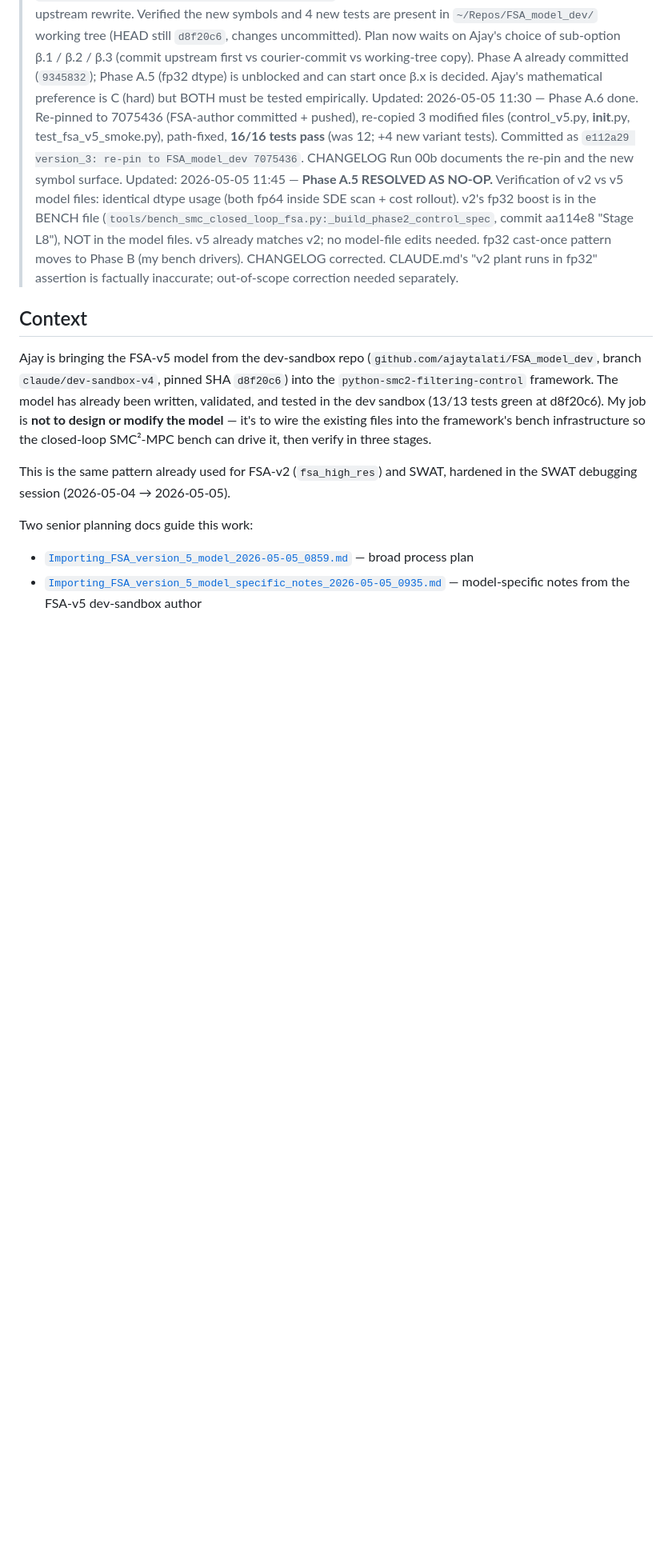
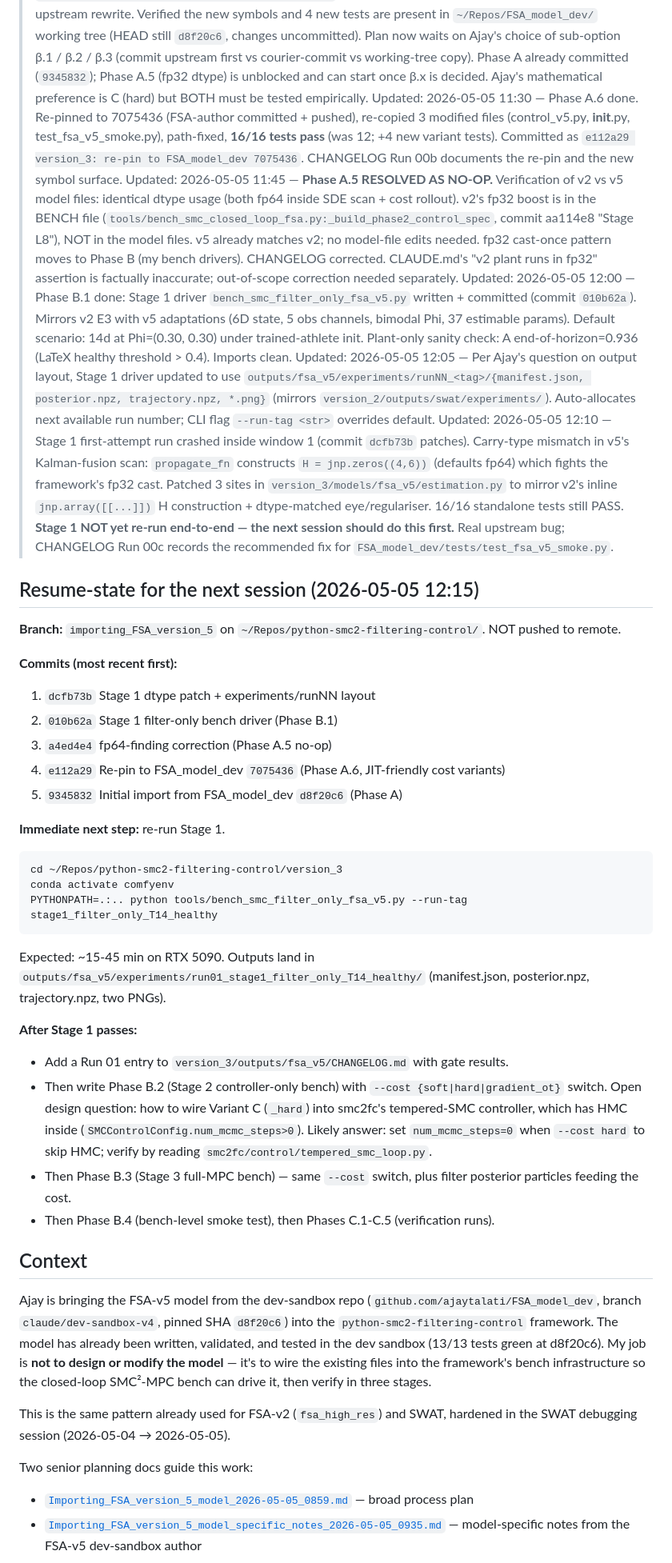
Before and after one commit to ajaytalati/python-smc2-filtering-control, a Markdown page: claude_plans/FSA-v5_import_three-stage_verification_2026-05-05_1019.md, the part around the change. Shown at 80% size. GitHub-like rendering; blank space fills up the shorter version.

Commit message:
docs: handoff state for next session (Stage 1 dtype patch + resume notes)
CHANGELOG Run 00c entry added documenting:
  * Stage 1 first-attempt crash and root cause (fp32/fp64 mismatch in
    v5 propagate_fn's Kalman scan).
  * The 3 dtype patch sites applied in commit dcfb73b.
  * Recommended upstream test (`test_v5_propagate_fn_runs_in_fp32`)
    to catch this class of bug at the FSA_model_dev side.

Plan archive gets two new `Updated:` audit lines (12:00 Phase B.1 done,
12:05 experiments folder layout, 12:10 dtype patch + crash) and a new
"Resume-state for the next session" block. The block lists the 5
commits on the branch, the exact CLI command to re-run Stage 1, and
the immediate next steps (Stage 1 verification, then Phase B.2 with
the open --cost {hard|soft|gradient_ot} switch design question).

Branch state: 6 commits on `importing_FSA_version_5`, NOT pushed to
remote, plant-only sanity check passes, 16/16 standalone v5 tests
pass at HEAD. Ready for next-session pickup.

Co-Authored-By: Claude Opus 4.7 (1M context) <noreply@anthropic.com>

````diff
--- a/claude_plans/FSA-v5_import_three-stage_verification_2026-05-05_1019.md
+++ b/claude_plans/FSA-v5_import_three-stage_verification_2026-05-05_1019.md
@@ -7,6 +7,36 @@
 > Updated: 2026-05-05 11:15 — Ajay reports (via `Ajays Notes 4 - Guiding on the Cost function.md`) that the FSA-author has ALREADY done the upstream rewrite. Verified the new symbols and 4 new tests are present in `~/Repos/FSA_model_dev/` working tree (HEAD still `d8f20c6`, changes uncommitted). Plan now waits on Ajay's choice of sub-option β.1 / β.2 / β.3 (commit upstream first vs courier-commit vs working-tree copy). Phase A already committed (`9345832`); Phase A.5 (fp32 dtype) is unblocked and can start once β.x is decided. Ajay's mathematical preference is C (hard) but BOTH must be tested empirically.
 > Updated: 2026-05-05 11:30 — Phase A.6 done. Re-pinned to 7075436 (FSA-author committed + pushed), re-copied 3 modified files (control_v5.py, __init__.py, test_fsa_v5_smoke.py), path-fixed, **16/16 tests pass** (was 12; +4 new variant tests). Committed as `e112a29 version_3: re-pin to FSA_model_dev 7075436`. CHANGELOG Run 00b documents the re-pin and the new symbol surface.
 > Updated: 2026-05-05 11:45 — **Phase A.5 RESOLVED AS NO-OP.** Verification of v2 vs v5 model files: identical dtype usage (both fp64 inside SDE scan + cost rollout). v2's fp32 boost is in the BENCH file (`tools/bench_smc_closed_loop_fsa.py:_build_phase2_control_spec`, commit aa114e8 "Stage L8"), NOT in the model files. v5 already matches v2; no model-file edits needed. fp32 cast-once pattern moves to Phase B (my bench drivers). CHANGELOG corrected. CLAUDE.md's "v2 plant runs in fp32" assertion is factually inaccurate; out-of-scope correction needed separately.
+> Updated: 2026-05-05 12:00 — Phase B.1 done: Stage 1 driver `bench_smc_filter_only_fsa_v5.py` written + committed (commit `010b62a`). Mirrors v2 E3 with v5 adaptations (6D state, 5 obs channels, bimodal Phi, 37 estimable params). Default scenario: 14d at Phi=(0.30, 0.30) under trained-athlete init. Plant-only sanity check: A end-of-horizon=0.936 (LaTeX healthy threshold > 0.4). Imports clean.
+> Updated: 2026-05-05 12:05 — Per Ajay's question on output layout, Stage 1 driver updated to use `outputs/fsa_v5/experiments/runNN_<tag>/{manifest.json, posterior.npz, trajectory.npz, *.png}` (mirrors `version_2/outputs/swat/experiments/`). Auto-allocates next available run number; CLI flag `--run-tag <str>` overrides default.
+> Updated: 2026-05-05 12:10 — Stage 1 first-attempt run crashed inside window 1 (commit `dcfb73b` patches). Carry-type mismatch in v5's Kalman-fusion scan: `propagate_fn` constructs `H = jnp.zeros((4,6))` (defaults fp64) which fights the framework's fp32 cast. Patched 3 sites in `version_3/models/fsa_v5/estimation.py` to mirror v2's inline `jnp.array([[...]])` H construction + dtype-matched eye/regulariser. 16/16 standalone tests still PASS. **Stage 1 NOT yet re-run end-to-end — the next session should do this first.** Real upstream bug; CHANGELOG Run 00c records the recommended fix for `FSA_model_dev/tests/test_fsa_v5_smoke.py`.
+
+## Resume-state for the next session (2026-05-05 12:15)
+
+**Branch:** `importing_FSA_version_5` on `~/Repos/python-smc2-filtering-control/`. NOT pushed to remote.
+
+**Commits (most recent first):**
+1. `dcfb73b` Stage 1 dtype patch + experiments/runNN layout
+2. `010b62a` Stage 1 filter-only bench driver (Phase B.1)
+3. `a4ed4e4` fp64-finding correction (Phase A.5 no-op)
+4. `e112a29` Re-pin to FSA_model_dev `7075436` (Phase A.6, JIT-friendly cost variants)
+5. `9345832` Initial import from FSA_model_dev `d8f20c6` (Phase A)
+
+**Immediate next step:** re-run Stage 1.
+
+```bash
+cd ~/Repos/python-smc2-filtering-control/version_3
+conda activate comfyenv
+PYTHONPATH=.:.. python tools/bench_smc_filter_only_fsa_v5.py --run-tag stage1_filter_only_T14_healthy
+```
+
+Expected: ~15-45 min on RTX 5090. Outputs land in `outputs/fsa_v5/experiments/run01_stage1_filter_only_T14_healthy/` (manifest.json, posterior.npz, trajectory.npz, two PNGs).
+
+**After Stage 1 passes:**
+- Add a Run 01 entry to `version_3/outputs/fsa_v5/CHANGELOG.md` with gate results.
+- Then write Phase B.2 (Stage 2 controller-only bench) with `--cost {soft|hard|gradient_ot}` switch. Open design question: how to wire Variant C (`_hard`) into smc2fc's tempered-SMC controller, which has HMC inside (`SMCControlConfig.num_mcmc_steps>0`). Likely answer: set `num_mcmc_steps=0` when `--cost hard` to skip HMC; verify by reading `smc2fc/control/tempered_smc_loop.py`.
+- Then Phase B.3 (Stage 3 full-MPC bench) — same `--cost` switch, plus filter posterior particles feeding the cost.
+- Then Phase B.4 (bench-level smoke test), then Phases C.1-C.5 (verification runs).
 
 ## Context
 
````
Also changed, not shown: 1 other file.
